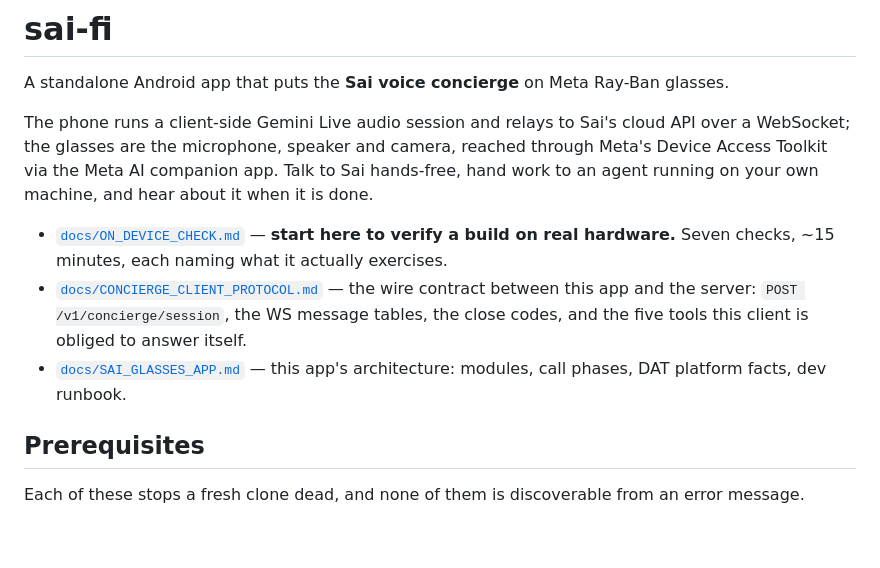
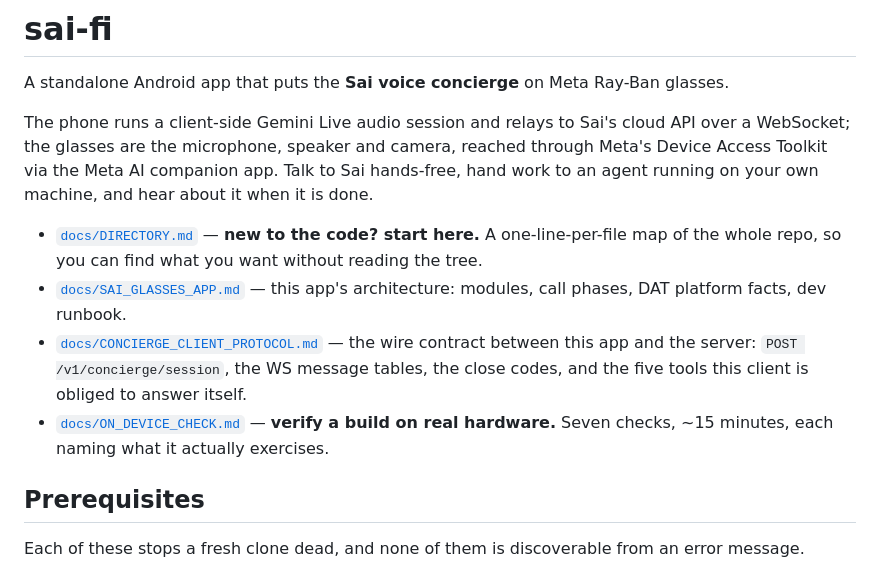
Before and after one commit to simular-ai/sai-fi, a Markdown page: README.md, the part around the change. Rendered like a GitHub page; blank space fills up the shorter version.

Commit message:
docs: point the README at the new file map
Add DIRECTORY.md to the README's doc list as the newcomer entry point, and
reorder the list to match its reading path (map → architecture → contract →
on-device check).

Co-authored-by: Cursor <cursoragent@cursor.com>

```diff
--- a/README.md
+++ b/README.md
@@ -7,13 +7,15 @@ WebSocket; the glasses are the microphone, speaker and camera, reached through M
 Toolkit via the Meta AI companion app. Talk to Sai hands-free, hand work to an agent running on your
 own machine, and hear about it when it is done.
 
-- [`docs/ON_DEVICE_CHECK.md`](docs/ON_DEVICE_CHECK.md) — **start here to verify a build on real
-  hardware.** Seven checks, ~15 minutes, each naming what it actually exercises.
+- [`docs/DIRECTORY.md`](docs/DIRECTORY.md) — **new to the code? start here.** A one-line-per-file
+  map of the whole repo, so you can find what you want without reading the tree.
+- [`docs/SAI_GLASSES_APP.md`](docs/SAI_GLASSES_APP.md) — this app's architecture: modules, call
+  phases, DAT platform facts, dev runbook.
 - [`docs/CONCIERGE_CLIENT_PROTOCOL.md`](docs/CONCIERGE_CLIENT_PROTOCOL.md) — the wire contract between
   this app and the server: `POST /v1/concierge/session`, the WS message tables, the close codes, and
   the five tools this client is obliged to answer itself.
-- [`docs/SAI_GLASSES_APP.md`](docs/SAI_GLASSES_APP.md) — this app's architecture: modules, call
-  phases, DAT platform facts, dev runbook.
+- [`docs/ON_DEVICE_CHECK.md`](docs/ON_DEVICE_CHECK.md) — **verify a build on real hardware.** Seven
+  checks, ~15 minutes, each naming what it actually exercises.
 
 ## Prerequisites
 
```
